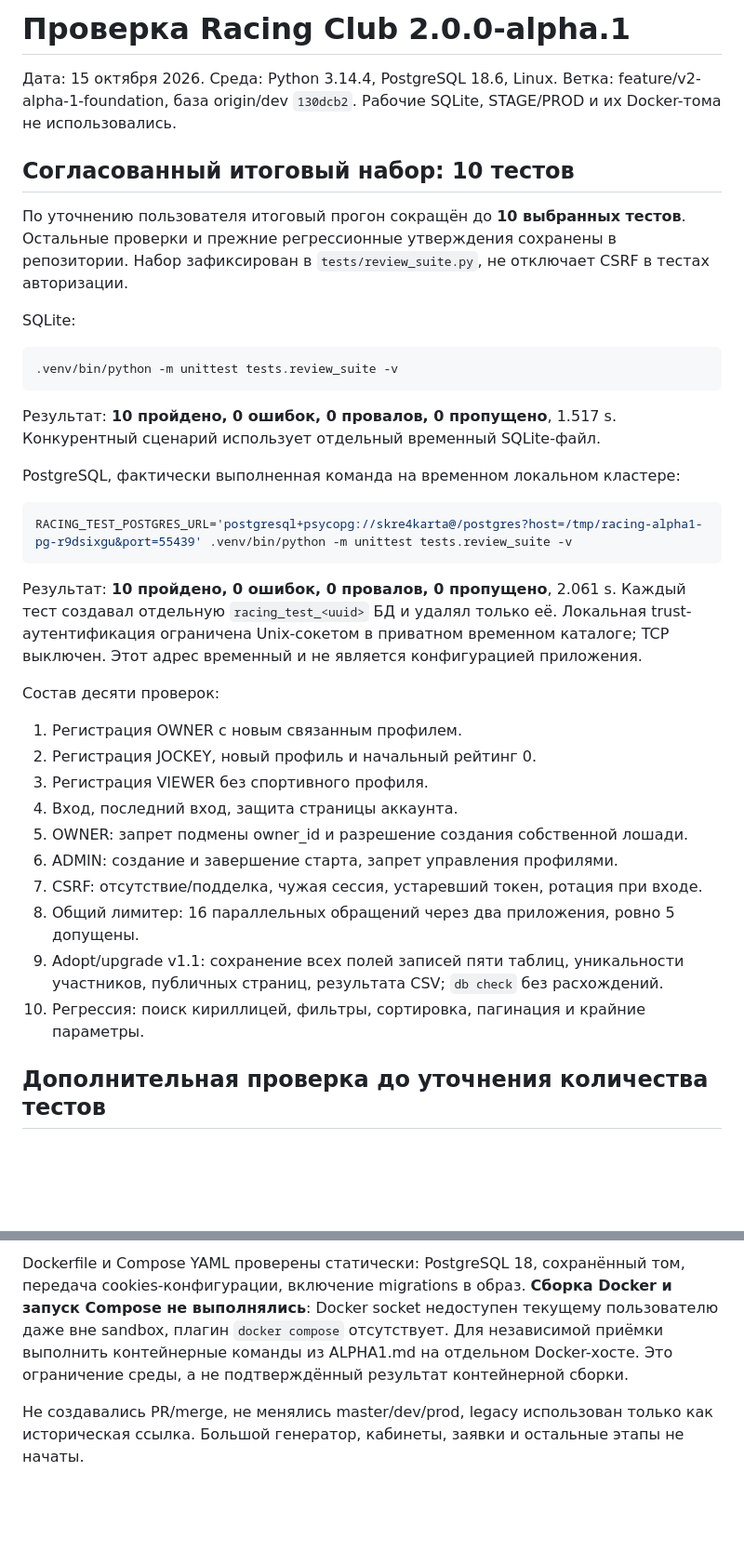
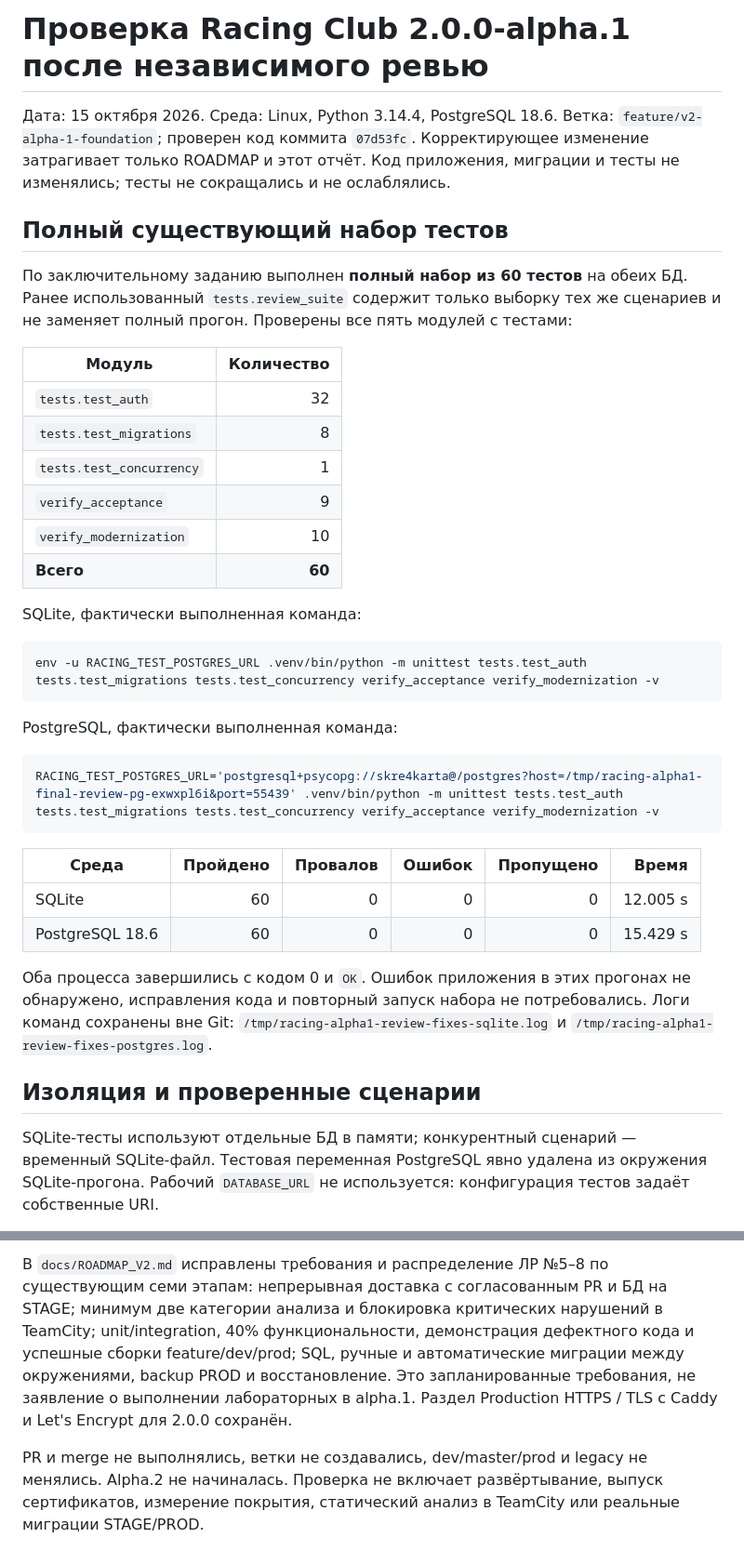
Before and after one commit to SkRe4karta/racing-club, a Markdown page: docs/ALPHA1_VALIDATION.md, 2 parts joined by grey strips. Shown at 93% size. GitHub-like rendering; blank space fills up the shorter version.

````diff
--- a/docs/ALPHA1_VALIDATION.md
+++ b/docs/ALPHA1_VALIDATION.md
@@ -1,48 +1,50 @@
-# Проверка Racing Club 2.0.0-alpha.1
+# Проверка Racing Club 2.0.0-alpha.1 после независимого ревью
 
-Дата: 15 октября 2026. Среда: Python 3.14.4, PostgreSQL 18.6, Linux.
-Ветка: feature/v2-alpha-1-foundation, база origin/dev `130dcb2`.
-Рабочие SQLite, STAGE/PROD и их Docker-тома не использовались.
+Дата: 15 октября 2026. Среда: Linux, Python 3.14.4, PostgreSQL 18.6.
+Ветка: `feature/v2-alpha-1-foundation`; проверен код коммита `07d53fc`.
+Корректирующее изменение затрагивает только ROADMAP и этот отчёт. Код приложения,
+миграции и тесты не изменялись; тесты не сокращались и не ослаблялись.
 
-## Согласованный итоговый набор: 10 тестов
+## Полный существующий набор тестов
 
-По уточнению пользователя итоговый прогон сокращён до **10 выбранных тестов**.
-Остальные проверки и прежние регрессионные утверждения сохранены в репозитории.
-Набор зафиксирован в `tests/review_suite.py`, не отключает CSRF в тестах авторизации.
+По заключительному заданию выполнен **полный набор из 60 тестов** на обеих БД.
+Ранее использованный `tests.review_suite` содержит только выборку тех же сценариев
+и не заменяет полный прогон. Проверены все пять модулей с тестами:
 
-SQLite:
+| Модуль | Количество |
+| --- | ---: |
+| `tests.test_auth` | 32 |
+| `tests.test_migrations` | 8 |
+| `tests.test_concurrency` | 1 |
+| `verify_acceptance` | 9 |
+| `verify_modernization` | 10 |
+| **Всего** | **60** |
+
+SQLite, фактически выполненная команда:
 
 ```bash
-.venv/bin/python -m unittest tests.review_suite -v
+env -u RACING_TEST_POSTGRES_URL .venv/bin/python -m unittest tests.test_auth tests.test_migrations tests.test_concurrency verify_acceptance verify_modernization -v
 ```
 
-Результат: **10 пройдено, 0 ошибок, 0 провалов, 0 пропущено**, 1.517 s.
-Конкурентный сценарий использует отдельный временный SQLite-файл.
-
-PostgreSQL, фактически выполненная команда на временном локальном кластере:
+PostgreSQL, фактически выполненная команда:
 
 ```bash
-RACING_TEST_POSTGRES_URL='postgresql+psycopg://skre4karta@/postgres?host=/tmp/racing-alpha1-pg-r9dsixgu&port=55439' .venv/bin/python -m unittest tests.review_suite -v
+RACING_TEST_POSTGRES_URL='postgresql+psycopg://skre4karta@/postgres?host=/tmp/racing-alpha1-final-review-pg-exwxpl6i&port=55439' .venv/bin/python -m unittest tests.test_auth tests.test_migrations tests.test_concurrency verify_acceptance verify_modernization -v
 ```
 
-Результат: **10 пройдено, 0 ошибок, 0 провалов, 0 пропущено**, 2.061 s.
-Каждый тест создавал отдельную `racing_test_<uuid>` БД и удалял только её.
-Локальная trust-аутентификация ограничена Unix-сокетом в приватном временном
-каталоге; TCP выключен. Этот адрес временный и не является конфигурацией приложения.
+| Среда | Пройдено | Провалов | Ошибок | Пропущено | Время |
+| --- | ---: | ---: | ---: | ---: | ---: |
+| SQLite | 60 | 0 | 0 | 0 | 12.005 s |
+| PostgreSQL 18.6 | 60 | 0 | 0 | 0 | 15.429 s |
 
-Состав десяти проверок:
+Оба процесса завершились с кодом 0 и `OK`. Ошибок приложения в этих прогонах не
+обнаружено, исправления кода и повторный запуск набора не потребовались.
+Логи команд сохранены вне Git: `/tmp/racing-alpha1-review-fixes-sqlite.log` и
+`/tmp/racing-alpha1-review-fixes-postgres.log`.
 
-1. Регистрация OWNER с новым связанным профилем.
-2. Регистрация JOCKEY, новый профиль и начальный рейтинг 0.
-3. Регистрация VIEWER без спортивного профиля.
-4. Вход, последний вход, защита страницы аккаунта.
-5. OWNER: запрет подмены owner_id и разрешение создания собственной лошади.
-6. ADMIN: создание и завершение старта, запрет управления профилями.
-7. CSRF: отсутствие/подделка, чужая сессия, устаревший токен, ротация при входе.
-8. Общий лимитер: 16 параллельных обращений через два приложения, ровно 5 допущены.
-9. Adopt/upgrade v1.1: сохранение всех полей записей пяти таблиц, уникальности
-   участников, публичных страниц, результата CSV; `db check` без расхождений.
-10. Регрессия: поиск кириллицей, фильтры, сортировка, пагинация и крайние параметры.
+## Изоляция и проверенные сценарии
 
-## Дополнительная проверка до уточнения количества тестов
+SQLite-тесты используют отдельные БД в памяти; конкурентный сценарий — временный
+SQLite-файл. Тестовая переменная PostgreSQL явно удалена из окружения SQLite-прогона.
+Рабочий `DATABASE_URL` не используется: конфигурация тестов задаёт собственные URI.
 
@@ -101,10 +123,12 @@ ROOT. Скрытие кнопок дополнено защитой прямых
 
-Dockerfile и Compose YAML проверены статически: PostgreSQL 18, сохранённый том,
-передача cookies-конфигурации, включение migrations в образ. **Сборка Docker и запуск
-Compose не выполнялись**: Docker socket недоступен текущему пользователю даже вне
-sandbox, плагин `docker compose` отсутствует. Для независимой приёмки выполнить
-контейнерные команды из ALPHA1.md на отдельном Docker-хосте. Это ограничение среды,
-а не подтверждённый результат контейнерной сборки.
+В `docs/ROADMAP_V2.md` исправлены требования и распределение ЛР №5–8 по существующим
+семи этапам: непрерывная доставка с согласованным PR и БД на STAGE; минимум две
+категории анализа и блокировка критических нарушений в TeamCity; unit/integration,
+40% функциональности, демонстрация дефектного кода и успешные сборки feature/dev/prod;
+SQL, ручные и автоматические миграции между окружениями, backup PROD и восстановление.
+Это запланированные требования, не заявление о выполнении лабораторных в alpha.1.
+Раздел Production HTTPS / TLS с Caddy и Let's Encrypt для 2.0.0 сохранён.
 
-Не создавались PR/merge, не менялись master/dev/prod, legacy использован только как
-историческая ссылка. Большой генератор, кабинеты, заявки и остальные этапы не начаты.
+PR и merge не выполнялись, ветки не создавались, dev/master/prod и legacy не менялись.
+Alpha.2 не начиналась. Проверка не включает развёртывание, выпуск сертификатов,
+измерение покрытия, статический анализ в TeamCity или реальные миграции STAGE/PROD.
````
Also changed, not shown: other parts of docs/ALPHA1_VALIDATION.md (+60 -40 lines), docs/ROADMAP_V2.md (+44 -23 lines).
